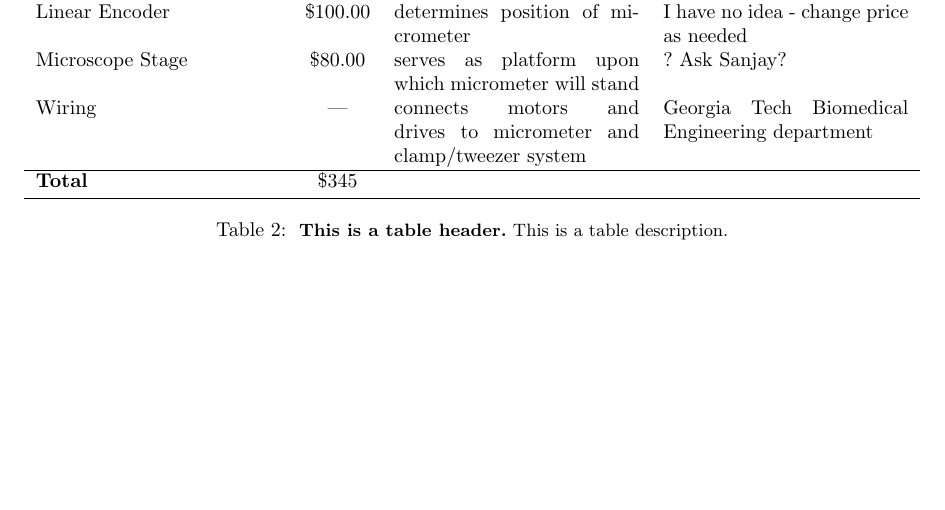
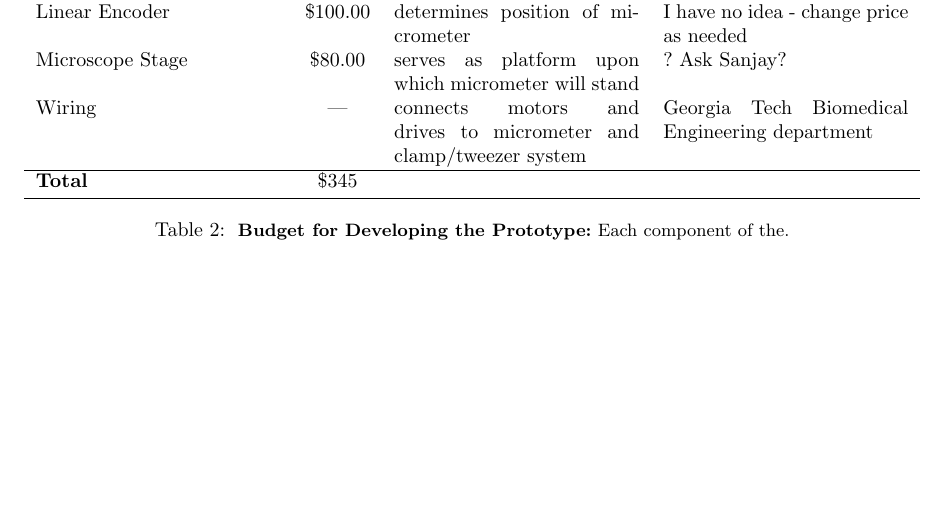
Before and after one commit to tel/4601, a LaTeX document (update/main.tex): part of page 9 of 11, cut so that both start at the same text. Compiled offline with pdfLaTeX.

Commit message:
caption on budget

```diff
--- a/update/main.tex
+++ b/update/main.tex
@@ -190,8 +190,8 @@ The semester project plan is outlined in the form of a Gantt Chart in Figure \re
     \bottomrule
   \end{tabularx}
   \figcaption{
-    \textbf{This is a table header.}
-  This is a table description.}
+    \textbf{Budget for Developing the Prototype:}
+  Each component of the.}
   \label{tab:expenses}
 \end{table}
 
```
